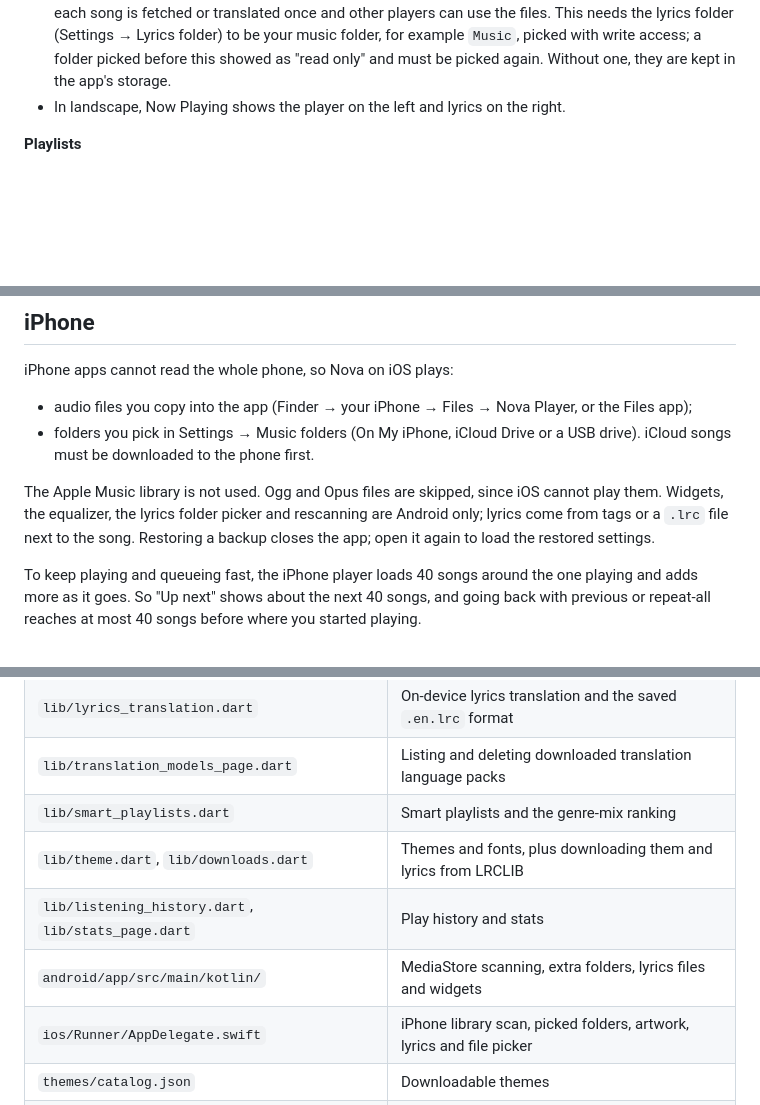
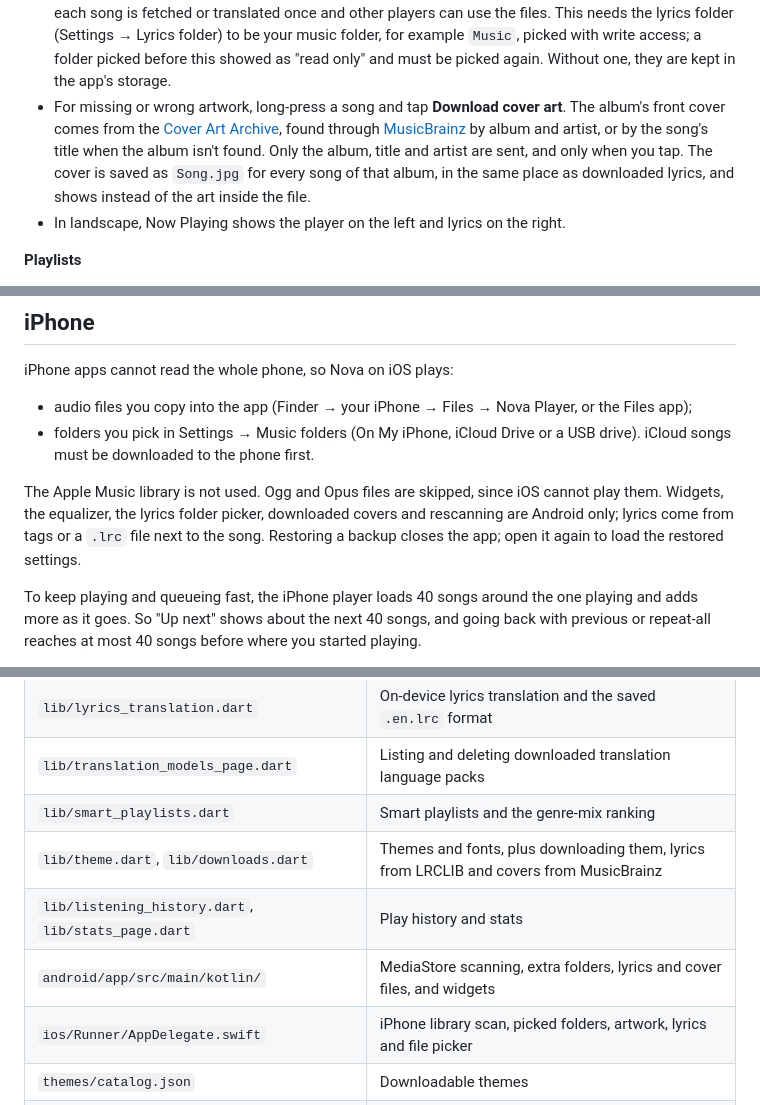
Before and after one commit to HarshaanNiles010/nova_player, a Markdown page: README.md, 3 parts joined by grey strips. Drawn GitHub-style; blank space fills up the shorter version.

Commit message:
Document downloading cover art
Co-Authored-By: Claude Opus 5.5 <noreply@anthropic.com>

```diff
--- a/README.md
+++ b/README.md
@@ -27,6 +27,7 @@ This is a vibe coded app made for myself. If you want to use the code to make yo
 - For a song without lyrics, tap **Download lyrics** on Now Playing to fetch them from [LRCLIB](https://lrclib.net), synced when available. Only that song's title, artist, album and length are sent, and only when you tap.
 - **Translate** in the lyrics header shows English in italics under each line, in sync with the song; tap **Original only** to hide it. Translation runs on the phone (Google ML Kit), so lyrics never leave it; the first use of a language downloads its model (about 30 MB). Lyrics written in Latin letters, like romaji, cannot be translated. Settings → Translation languages lists the downloaded language packs; delete any of them to free space, and translating a song in that language downloads it again.
 - Downloaded lyrics are saved as `Song.lrc` and translations as `Song.en.lrc` next to the song, so each song is fetched or translated once and other players can use the files. This needs the lyrics folder (Settings → Lyrics folder) to be your music folder, for example `Music`, picked with write access; a folder picked before this showed as "read only" and must be picked again. Without one, they are kept in the app's storage.
+- For missing or wrong artwork, long-press a song and tap **Download cover art**. The album's front cover comes from the [Cover Art Archive](https://coverartarchive.org), found through [MusicBrainz](https://musicbrainz.org) by album and artist, or by the song's title when the album isn't found. Only the album, title and artist are sent, and only when you tap. The cover is saved as `Song.jpg` for every song of that album, in the same place as downloaded lyrics, and shows instead of the art inside the file.
 - In landscape, Now Playing shows the player on the left and lyrics on the right.
 
 **Playlists**
@@ -78,7 +79,7 @@ iPhone apps cannot read the whole phone, so Nova on iOS plays:
 - audio files you copy into the app (Finder → your iPhone → Files → Nova Player, or the Files app);
 - folders you pick in Settings → Music folders (On My iPhone, iCloud Drive or a USB drive). iCloud songs must be downloaded to the phone first.
 
-The Apple Music library is not used. Ogg and Opus files are skipped, since iOS cannot play them. Widgets, the equalizer, the lyrics folder picker and rescanning are Android only; lyrics come from tags or a `.lrc` file next to the song. Restoring a backup closes the app; open it again to load the restored settings.
+The Apple Music library is not used. Ogg and Opus files are skipped, since iOS cannot play them. Widgets, the equalizer, the lyrics folder picker, downloaded covers and rescanning are Android only; lyrics come from tags or a `.lrc` file next to the song. Restoring a backup closes the app; open it again to load the restored settings.
 
 To keep playing and queueing fast, the iPhone player loads 40 songs around the one playing and adds more as it goes. So "Up next" shows about the next 40 songs, and going back with previous or repeat-all reaches at most 40 songs before where you started playing.
 
@@ -167,9 +168,9 @@ Themes in the "Get more themes" screen come from [`themes/catalog.json`](themes/
 | `lib/lyrics_translation.dart` | On-device lyrics translation and the saved `.en.lrc` format |
 | `lib/translation_models_page.dart` | Listing and deleting downloaded translation language packs |
 | `lib/smart_playlists.dart` | Smart playlists and the genre-mix ranking |
-| `lib/theme.dart`, `lib/downloads.dart` | Themes and fonts, plus downloading them and lyrics from LRCLIB |
+| `lib/theme.dart`, `lib/downloads.dart` | Themes and fonts, plus downloading them, lyrics from LRCLIB and covers from MusicBrainz |
 | `lib/listening_history.dart`, `lib/stats_page.dart` | Play history and stats |
-| `android/app/src/main/kotlin/` | MediaStore scanning, extra folders, lyrics files and widgets |
+| `android/app/src/main/kotlin/` | MediaStore scanning, extra folders, lyrics and cover files, and widgets |
 | `ios/Runner/AppDelegate.swift` | iPhone library scan, picked folders, artwork, lyrics and file picker |
 | `themes/catalog.json` | Downloadable themes |
 | `tool/make_icon.py` | Generates the launcher icon |
```
